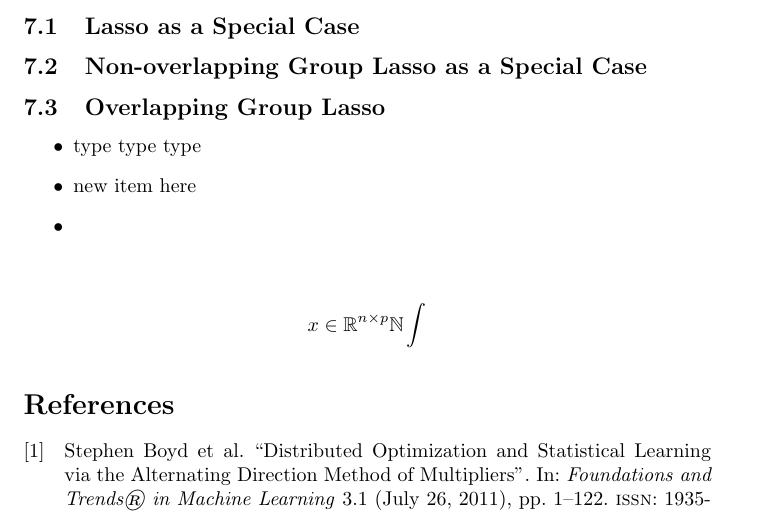
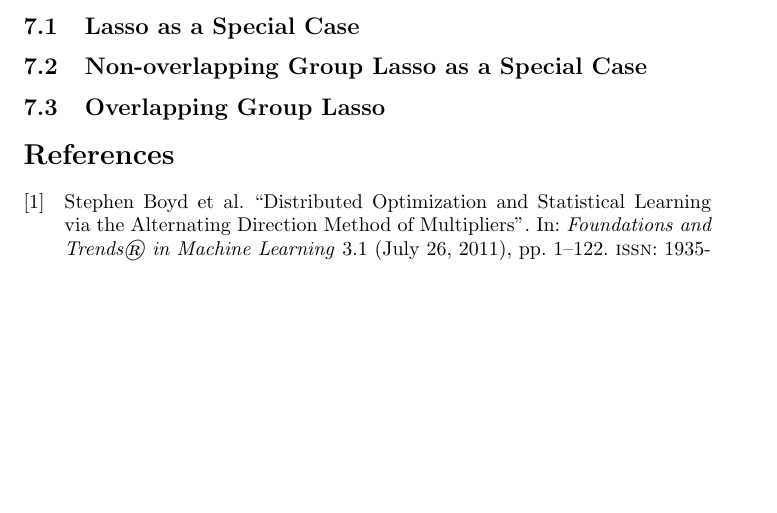
Before and after one commit to dankessler/608a-project, a LaTeX paper (report/kesslerd-stats608a-project-report.tex): part of page 6 of 7 before the commit and part of page 6 of 6 after it, cut so that both start at the same text, the shorter picture padded with empty space. Compiled offline with pdfLaTeX.

Commit message:
remove embarrassing placeholder text

```diff
--- a/report/kesslerd-stats608a-project-report.tex
+++ b/report/kesslerd-stats608a-project-report.tex
@@ -202,16 +202,6 @@ The package, which is for now incomplete, is available on github at \url{http://
 \subsection{Overlapping Group Lasso}
 \label{sec:overl-group-lasso}
 
-\begin{itemize}
-\item type type type
-\item new item here
-\item
-\end{itemize}
-
-\begin{align*}
-  \label{eq:14}
-  x \in \mathbb{R}^{n \times p} \mathbb{N} \int\limits_{}^{}
-\end{align*}
 
 \printbibliography
 
```
Also changed, not shown: report/kesslerd-stats608a-project-report.pdf.
